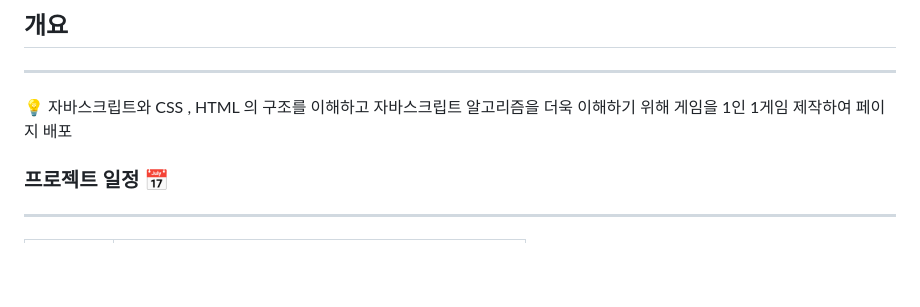
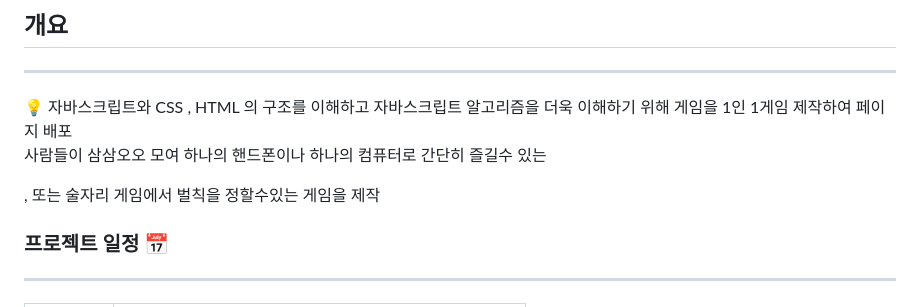
Before and after one commit to sixteamha/6toyProject, a Markdown page: README.md, the part around the change. GitHub-like rendering; blank space fills up the shorter version.

```diff
--- a/README.md
+++ b/README.md
@@ -22,6 +22,9 @@ FrontEnd ( 6조 )
 💡 자바스크립트와 CSS , HTML 의 구조를 이해하고
 자바스크립트 알고리즘을 더욱 이해하기 위해 게임을 1인 1게임 제작하여 페이지 배포
 
+  사람들이 삼삼오오 모여 하나의 핸드폰이나 하나의 컴퓨터로 간단히 즐길수 있는
+
+  , 또는 술자리 게임에서 벌칙을 정할수있는 게임을 제작
 </aside>
 
 ### 프로젝트 일정 📅
```
